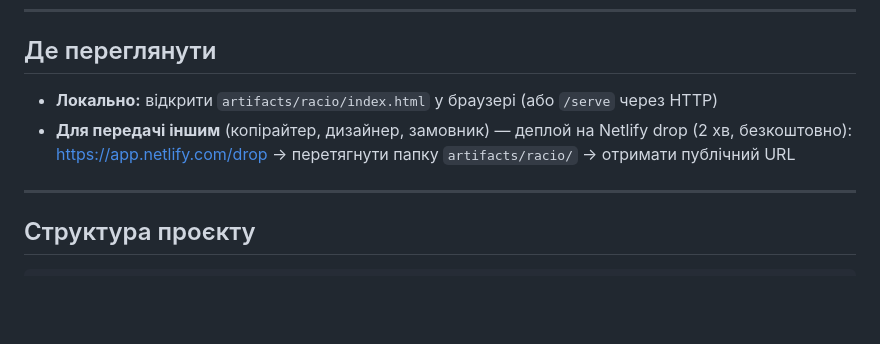
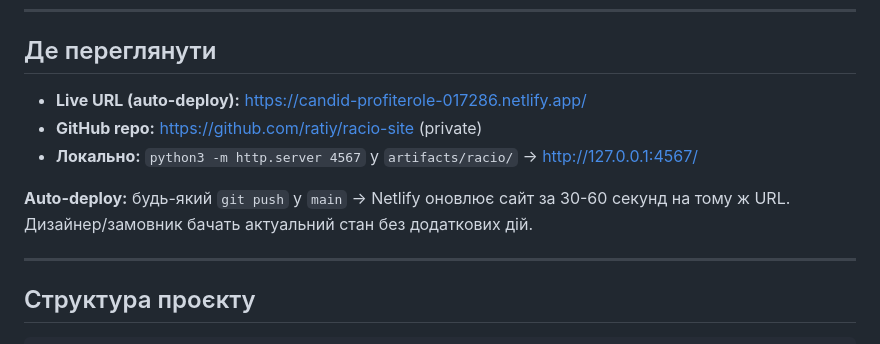
Before and after one commit to ratiy/racio-site, a Markdown page: PROJECT.md, the part around the change. Rendered like a GitHub page; blank space fills up the shorter version.

Commit message:
docs: add live URL + GitHub repo + auto-deploy info to PROJECT.md
Co-Authored-By: Claude Opus 4.7 (1M context) <noreply@anthropic.com>

```diff
--- a/PROJECT.md
+++ b/PROJECT.md
@@ -18,8 +18,11 @@
 
 ## Де переглянути
 
-- **Локально:** відкрити `artifacts/racio/index.html` у браузері (або `/serve` через HTTP)
-- **Для передачі іншим** (копірайтер, дизайнер, замовник) — деплой на Netlify drop (2 хв, безкоштовно): https://app.netlify.com/drop → перетягнути папку `artifacts/racio/` → отримати публічний URL
+- **Live URL (auto-deploy):** https://candid-profiterole-017286.netlify.app/
+- **GitHub repo:** https://github.com/ratiy/racio-site (private)
+- **Локально:** `python3 -m http.server 4567` у `artifacts/racio/` → http://127.0.0.1:4567/
+
+**Auto-deploy:** будь-який `git push` у `main` → Netlify оновлює сайт за 30-60 секунд на тому ж URL. Дизайнер/замовник бачать актуальний стан без додаткових дій.
 
 ---
 
```
